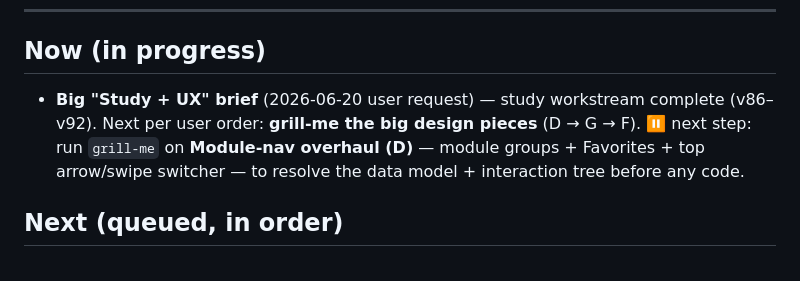
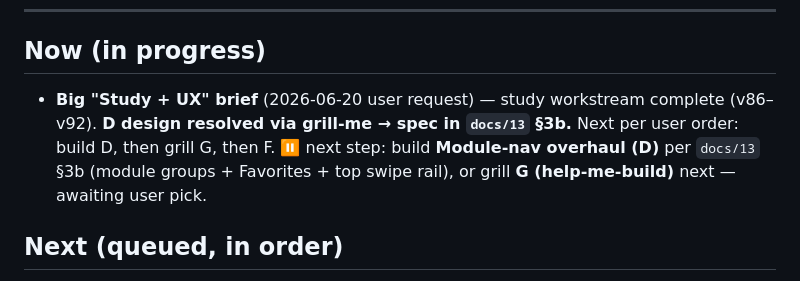
Before and after one commit to Simonatofficial/The-Blossom, a Markdown page: docs/STATUS.md, the part around the change. Drawn GitHub-style.

```diff
--- a/docs/STATUS.md
+++ b/docs/STATUS.md
@@ -9,8 +9,8 @@
 
 ## Now (in progress)
 
-- **Big "Study + UX" brief** (2026-06-20 user request) — study workstream complete (v86–v92). Next per user order: **grill-me the big design pieces** (D → G → F).
-  ⏸ next step: run `grill-me` on **Module-nav overhaul (D)** — module groups + Favorites + top arrow/swipe switcher — to resolve the data model + interaction tree before any code.
+- **Big "Study + UX" brief** (2026-06-20 user request) — study workstream complete (v86–v92). **D design resolved via grill-me → spec in `docs/13` §3b.** Next per user order: build D, then grill G, then F.
+  ⏸ next step: build **Module-nav overhaul (D)** per `docs/13` §3b (module groups + Favorites + top swipe rail), or grill **G (help-me-build)** next — awaiting user pick.
 
 ## Next (queued, in order)
 
```
Also changed, not shown: docs/13-v2-framework.md (+36 -0 lines).
